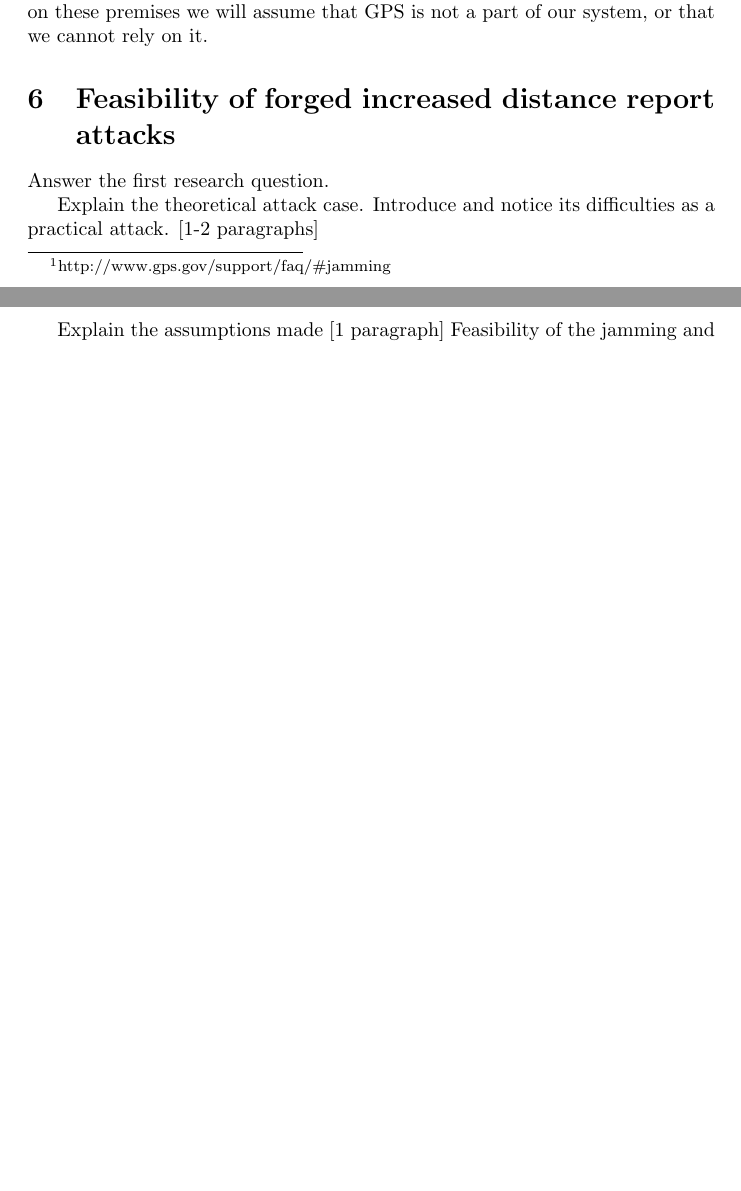
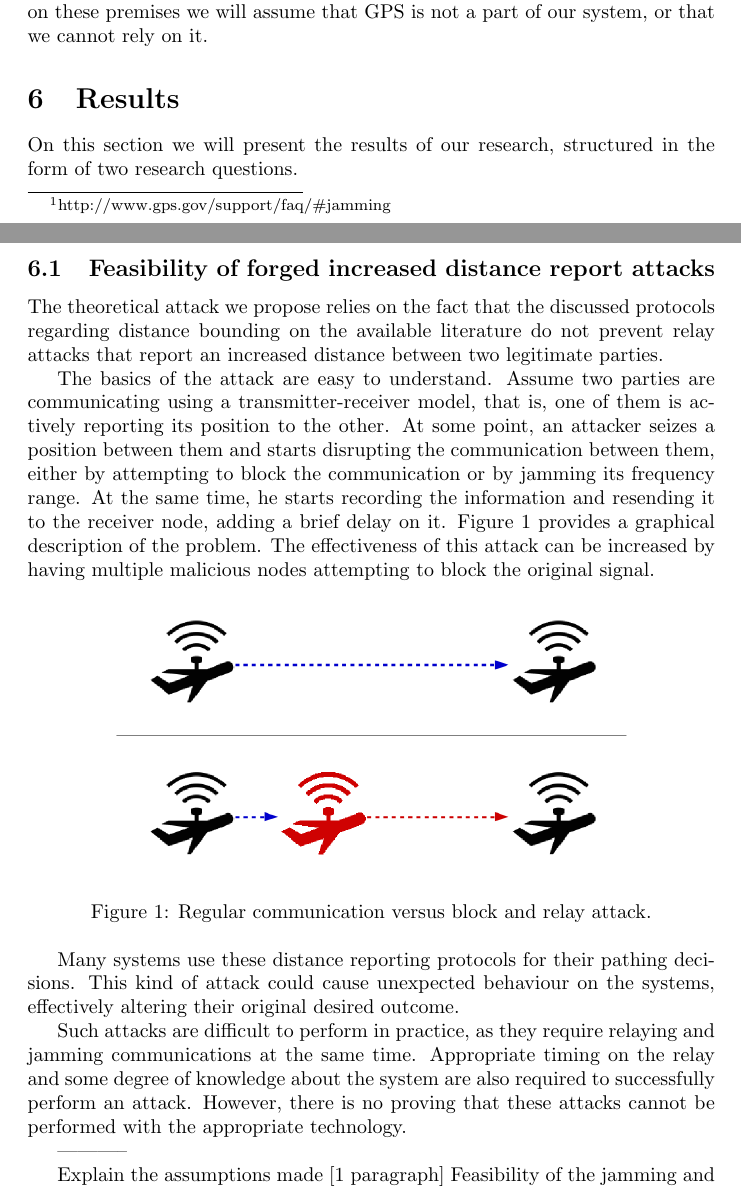
Before and after one commit to xtorrentgorjon/SNE-RP1, a LaTeX paper (Report/report.tex): two parts of pages 7 and 8 of 9 before the commit and two parts of pages 7 and 8 of 10 after it, joined at a grey line, cut so that both start at the same text, the shorter picture padded with empty space. Compiled offline with pdfLaTeX.

Commit message:
Images added and started Section 6.

```diff
--- a/Report/report.tex
+++ b/Report/report.tex
@@ -128,14 +128,30 @@ Speaking of scenarios with one or multiple adversaries, even though there are ma
 
 Due these problems, he U.S. government actually recommends to always have backup systems for GPS and suggests to never rely entirely on it\footnote{http://www.gps.gov/support/faq/\#jamming}. Based on these premises we will assume that GPS is not a part of our system, or that we cannot rely on it.
 
-\section{Feasibility of forged increased distance report attacks}
+\section{Results}
 
-Answer the first research question.
+On this section we will present the results of our research, structured in the form of two research questions.
+
+\subsection{Feasibility of forged increased distance report attacks}
+
+The theoretical attack we propose relies on the fact that the discussed protocols regarding distance bounding on the available literature do not prevent relay attacks that report an increased distance between two legitimate parties.
+
+The basics of the attack are easy to understand. Assume two parties are communicating using a transmitter-receiver model, that is, one of them is actively reporting its position to the other. At some point, an attacker seizes a position between them and starts disrupting the communication between them, either by attempting to block the communication or by jamming its frequency range. At the same time, he starts recording the information and resending it to the receiver node, adding a brief delay on it. Figure \ref{fig:attackexample1} provides a graphical description of the problem. The effectiveness of this attack can be increased by having multiple malicious nodes attempting to block the original signal.
+
+\begin{figure}[h!]
+  \centering
+    \includegraphics[width=0.8\textwidth]{images/attack1.png}
+  \caption{Regular communication versus block and relay attack.}
+  \label{fig:attackexample1}
+\end{figure}
+
+Many systems use these distance reporting protocols for their pathing decisions. This kind of attack could cause unexpected behaviour on the systems, effectively altering their original desired outcome.
+
+Such attacks are difficult to perform in practice, as they require relaying and jamming communications at the same time. Appropriate timing on the relay and some degree of knowledge about the system are also required to successfully perform an attack. However, there is no proving that these attacks cannot be performed with the appropriate technology.
 
 
+-----------
 
-
-Explain the theoretical attack case. Introduce and notice its difficulties as a practical attack. [1-2 paragraphs]
 
 Explain the assumptions made [1 paragraph]
    Feasibility of the jamming and relaying
```
Also changed, not shown: Report/images/attack1.png (added), Report/images/drone2.png (added), Report/report.pdf, Report/report.tex (2 more changed lines), 1 other file.
